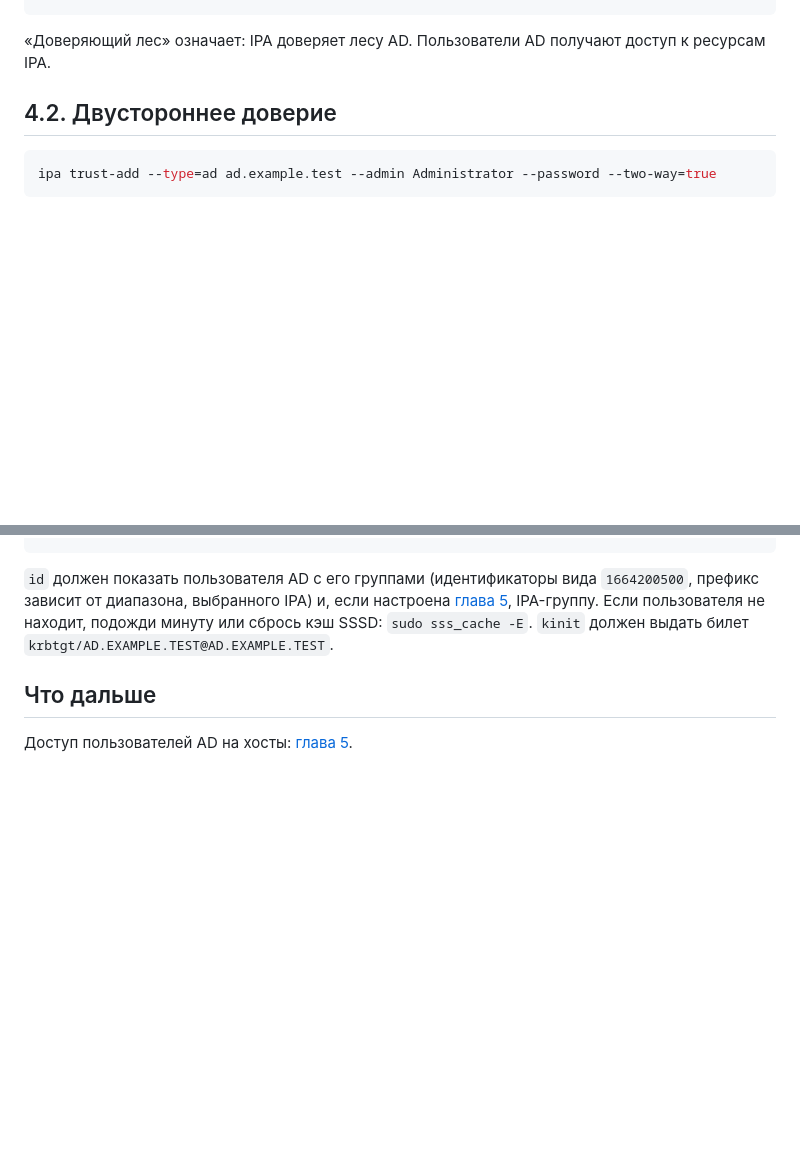
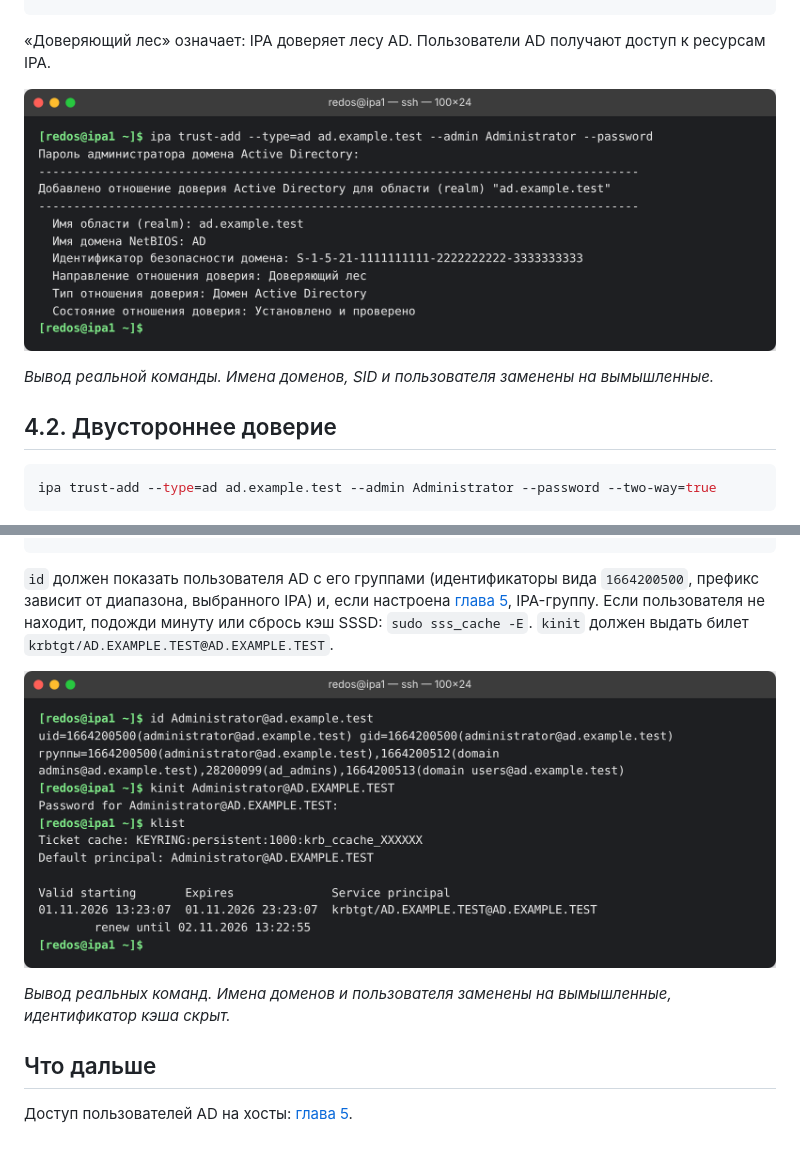
Before and after one commit to ArsIS-02/freeipa-ad-trust-redos, a Markdown page: docs/04-create-trust.md, 2 parts joined by grey strips. Rendered like a GitHub page; pictures changed too: docs/images/term-id-kinit.png (added), docs/images/term-trust-add.png (added); blank space fills up the shorter version.

````diff
--- a/docs/04-create-trust.md
+++ b/docs/04-create-trust.md
@@ -28,6 +28,10 @@ ipa trust-add --type=ad ad.example.test --admin Administrator --password
 ```
 
 «Доверяющий лес» означает: IPA доверяет лесу AD. Пользователи AD получают доступ к ресурсам IPA.
+
+![Успешное создание доверия](images/term-trust-add.png)
+
+*Вывод реальной команды. Имена доменов, SID и пользователя заменены на вымышленные.*
 
 ## 4.2. Двустороннее доверие
 
@@ -67,6 +71,10 @@ kdestroy
 находит, подожди минуту или сбрось кэш SSSD: `sudo sss_cache -E`. `kinit` должен выдать билет
 `krbtgt/AD.EXAMPLE.TEST@AD.EXAMPLE.TEST`.
 
+![Проверка пользователя AD и билета Kerberos](images/term-id-kinit.png)
+
+*Вывод реальных команд. Имена доменов и пользователя заменены на вымышленные, идентификатор кэша скрыт.*
+
 ## Что дальше
 
 Доступ пользователей AD на хосты: [глава 5](05-groups-hbac.md).
````
Also changed, not shown: README.md (+12 -0 lines), docs/07-monitoring.md (+6 -0 lines), docs/images/mail-trust-alert.png (added).
